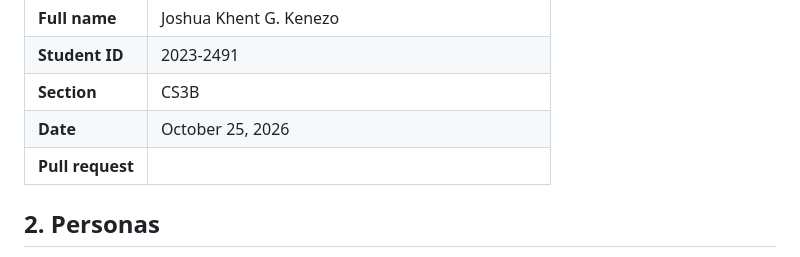
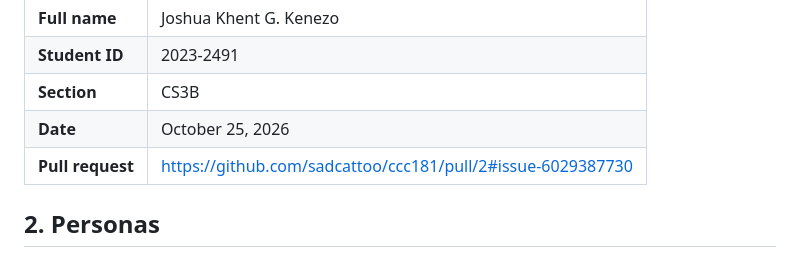
Before and after one commit to sadcattoo/ccc181, a Markdown page: docs/week3/report.md, the part around the change. Rendered like a GitHub page.

Commit message:
add Pull Request link

```diff
--- a/docs/week3/report.md
+++ b/docs/week3/report.md
@@ -9,7 +9,7 @@
 | **Student ID** | 2023-2491 |
 | **Section** | CS3B |
 | **Date** | October 25, 2026 |
-| **Pull request** |  |
+| **Pull request** | https://github.com/sadcattoo/ccc181/pull/2#issue-6029387730 |
 
 
 ## 2. Personas
```
